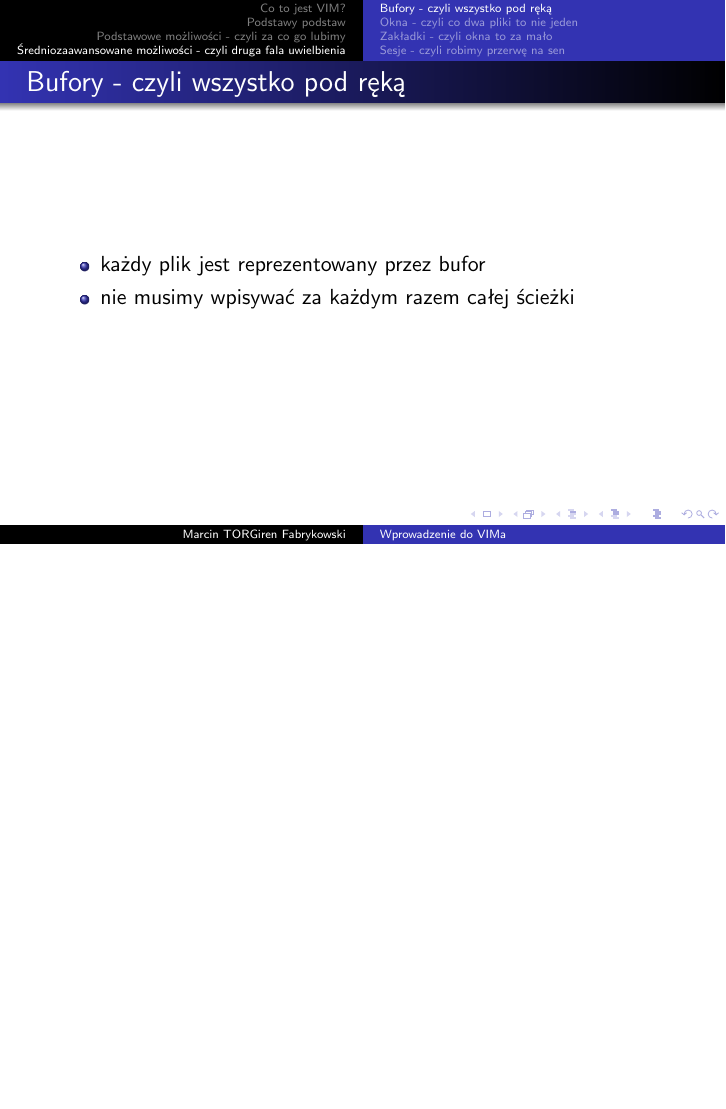
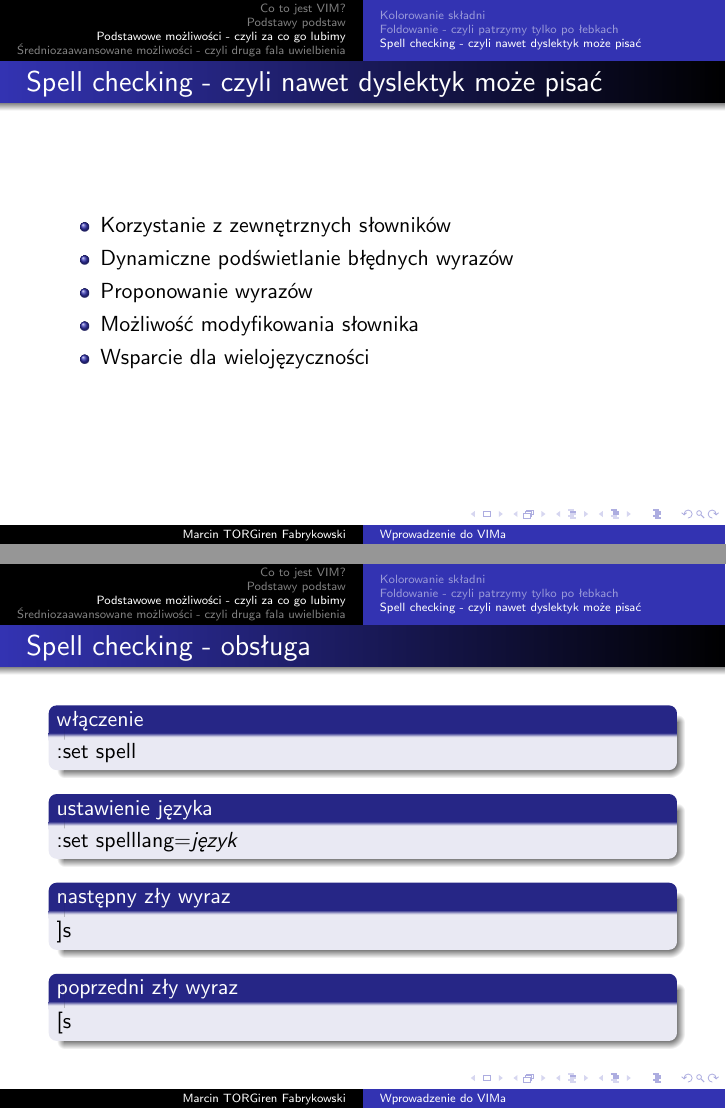
Before and after one commit to torgiren/kernel, LaTeX slides (wyklady/01_wprowadzenie_do_vim/01_wprowadzenie_do_vim.tex): page 113 of 150 before the commit and pages 116 and 120 of 163 after it, the two joined at a grey line, the shorter picture padded with empty space. Compiled offline with pdfLaTeX.

Commit message:
Spell checking

```diff
--- a/wyklady/01_wprowadzenie_do_vim/01_wprowadzenie_do_vim.tex
+++ b/wyklady/01_wprowadzenie_do_vim/01_wprowadzenie_do_vim.tex
@@ -334,3 +334,31 @@
 	:set foldlevel=level
 	\end{block}
 \end{frame}
+\subsection{Spell checking - czyli nawet dyslektyk może pisać}
+\begin{frame}
+	\frametitle{Spell checking - czyli nawet dyslektyk może pisać}
+	\begin{itemize}[<+->]
+		\item Korzystanie z~zewnętrznych słowników
+		\item Dynamiczne podświetlanie błędnych wyrazów
+		\item Proponowanie wyrazów
+		\item Możliwość modyfikowania słownika
+		\item Wsparcie dla wielojęzyczności
+	\end{itemize}
+\end{frame}
+\begin{frame}
+	\frametitle{Spell checking - obsługa}
+	\begin{block}{włączenie}<1->
+		:set spell
+	\end{block}
+	\begin{block}{ustawienie języka}<2->
+		:set spelllang=\textit{język}
+	\end{block}
+	\begin{block}{następny zły wyraz}<3->
+		]s
+	\end{block}
+	\begin{block}{poprzedni zły wyraz}<4->
+		[s
+	\end{block}
+\end{frame}
+\begin{frame}
+	\frametitle{Spell checking}
```
Also changed, not shown: wyklady/01_wprowadzenie_do_vim/01_wprowadzenie_do_vim.tex (13 more changed lines).
